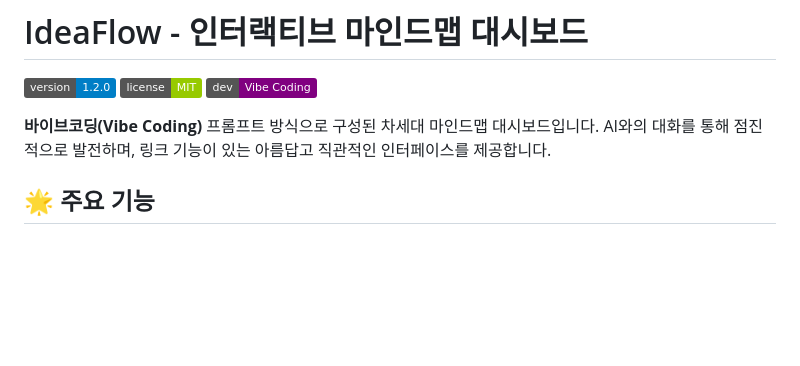
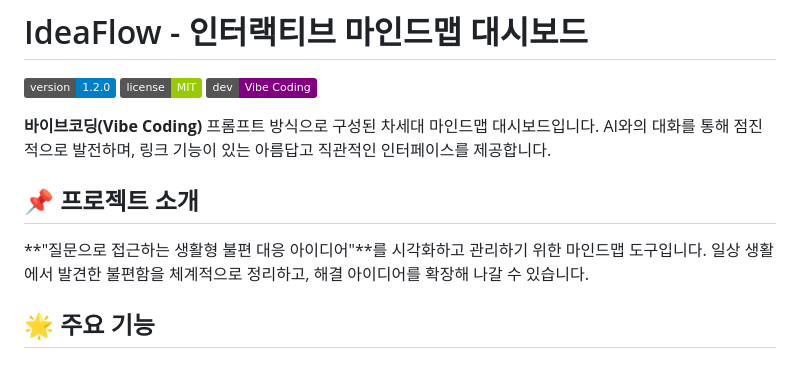
Before and after one commit to k1300k/AI-Mindmap-Ideas, a Markdown page: README.md, the part around the change. Drawn GitHub-style; badges without logos; blank space fills up the shorter version.

Commit message:
docs: 프로젝트 소개 섹션 추가 - 생활형 불편 대응 아이디어

```diff
--- a/README.md
+++ b/README.md
@@ -6,6 +6,11 @@
 
 **바이브코딩(Vibe Coding)** 프롬프트 방식으로 구성된 차세대 마인드맵 대시보드입니다.
 AI와의 대화를 통해 점진적으로 발전하며, 링크 기능이 있는 아름답고 직관적인 인터페이스를 제공합니다.
+
+## 📌 프로젝트 소개
+
+**"질문으로 접근하는 생활형 불편 대응 아이디어"**를 시각화하고 관리하기 위한 마인드맵 도구입니다.
+일상 생활에서 발견한 불편함을 체계적으로 정리하고, 해결 아이디어를 확장해 나갈 수 있습니다.
 
 ## 🌟 주요 기능
 
```
